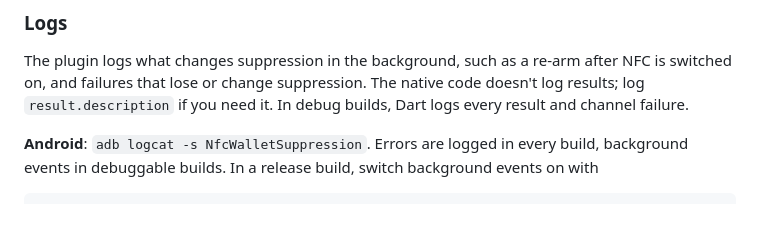
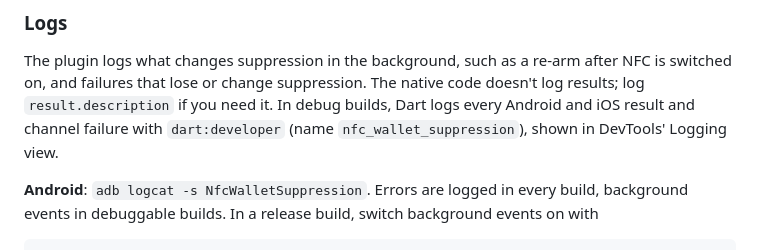
Before and after one commit to teklund/nfc_wallet_suppression, a Markdown page: README.md, the part around the change. GitHub-like rendering; blank space fills up the shorter version.

Commit message:
docs: say where Dart's debug logs appear

```diff
--- a/README.md
+++ b/README.md
@@ -281,7 +281,8 @@ The compiler flags the remaining changes:
 The plugin logs what changes suppression in the background, such as a re-arm
 after NFC is switched on, and failures that lose or change suppression.
 The native code doesn't log results; log `result.description` if you need it.
-In debug builds, Dart logs every result and channel failure.
+In debug builds, Dart logs every Android and iOS result and channel failure with
+`dart:developer` (name `nfc_wallet_suppression`), shown in DevTools' Logging view.
 
 **Android**: `adb logcat -s NfcWalletSuppression`. Errors are logged in every
 build, background events in debuggable builds. In a release build, switch
```
